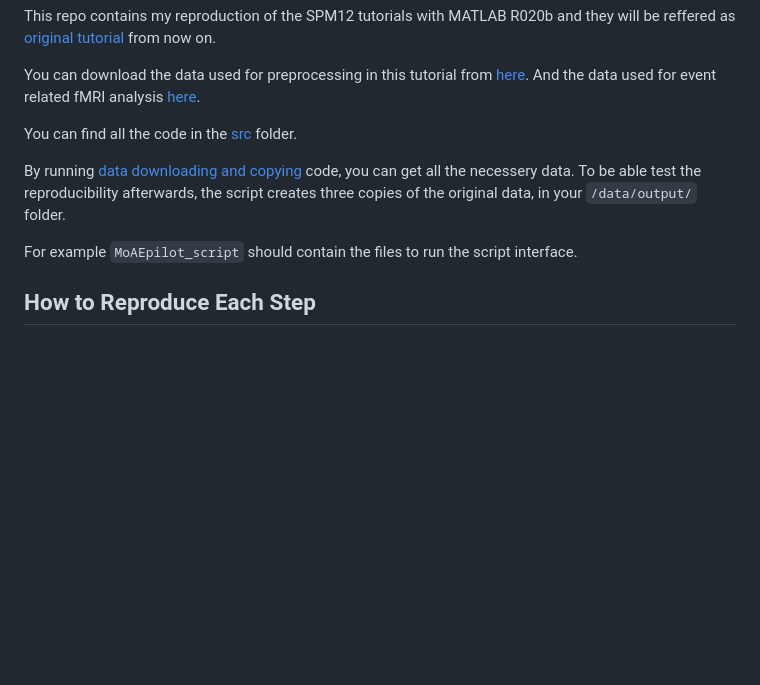
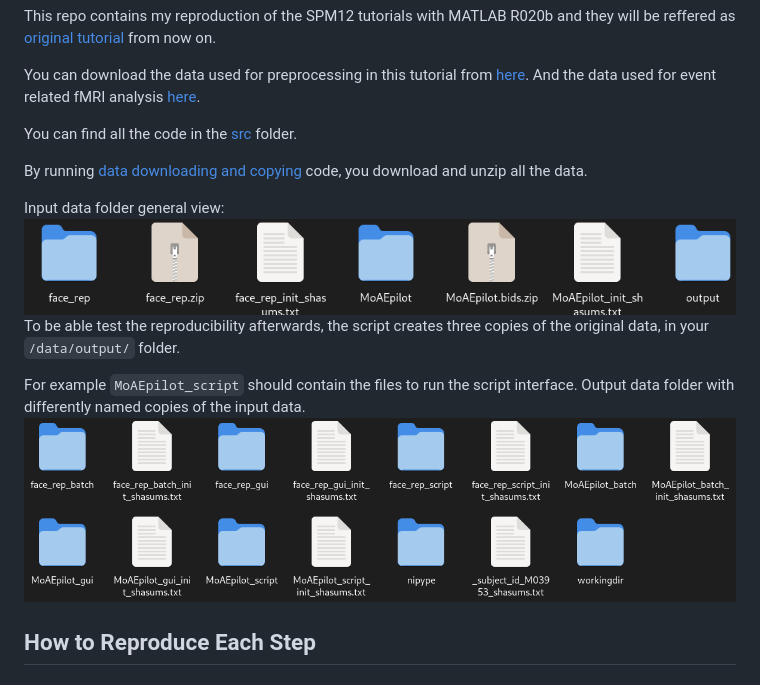
Before and after one commit to Inria-Empenn/spmbasics, a Markdown page: README.md, the part around the change. GitHub-like rendering; pictures changed too: figures/workflow_output.png (added), figures/workflowfolder.png (added); blank space fills up the shorter version.

Commit message:
workflow more info and figures

````diff
--- a/README.md
+++ b/README.md
@@ -34,9 +34,15 @@ You can download the data used for preprocessing in this tutorial from [here](ht
 
 You can find all the code in the [src](src) folder.
 
-By running [data downloading and copying](src/workflowsetup.py) code, you can get all the necessery data. To be able test the reproducibility afterwards, the script creates three copies of the original data, in your ```/data/output/``` folder.
+By running [data downloading and copying](src/workflowsetup.py) code, you  download and unzip all the data.
+
+Input data folder general view:
+![data folder](figures/workflowfolder.png)
+To be able test the reproducibility afterwards, the script creates three copies of the original data, in your ```/data/output/``` folder.
 
 For example ```MoAEpilot_script``` should contain the files to run the script interface.
+Output data folder with differently named copies of the input data.
+![output folder](figures/workflow_output.png)
 
 ## How to Reproduce Each Step
 
````
